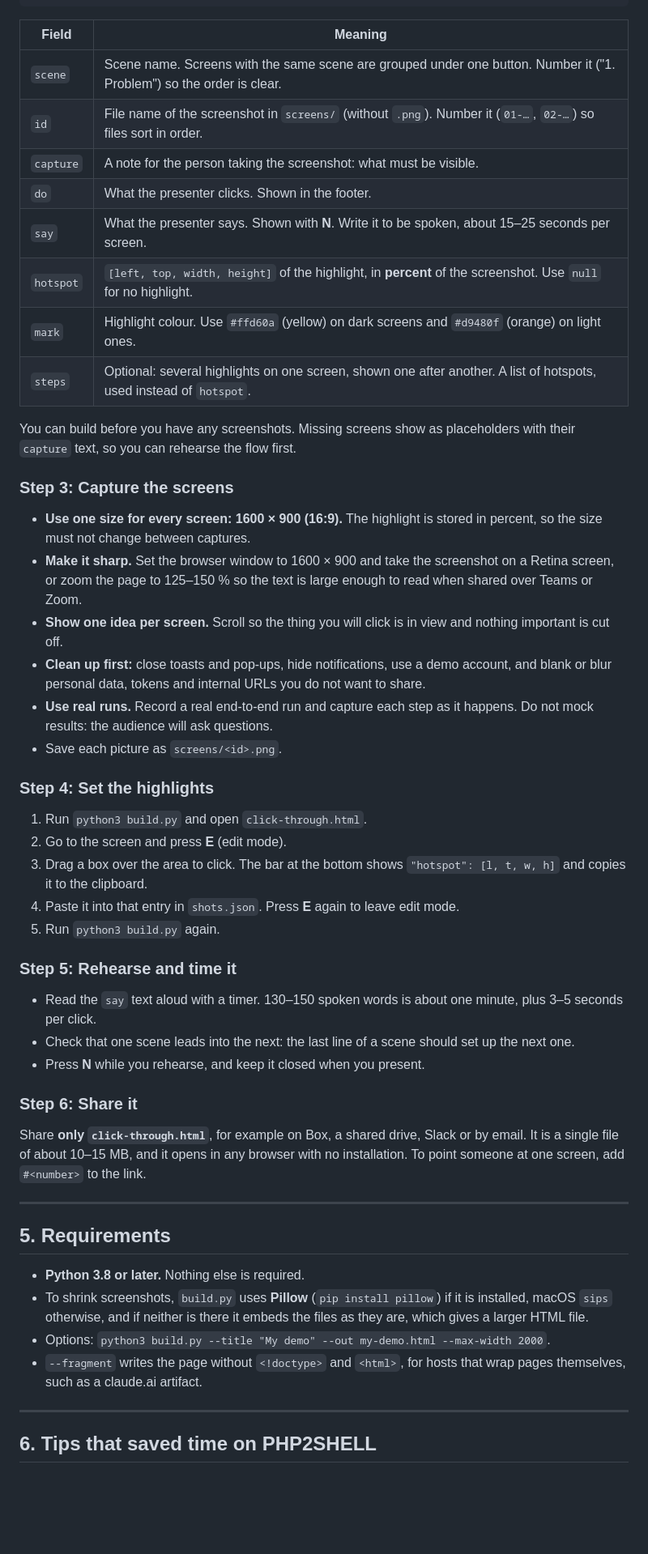
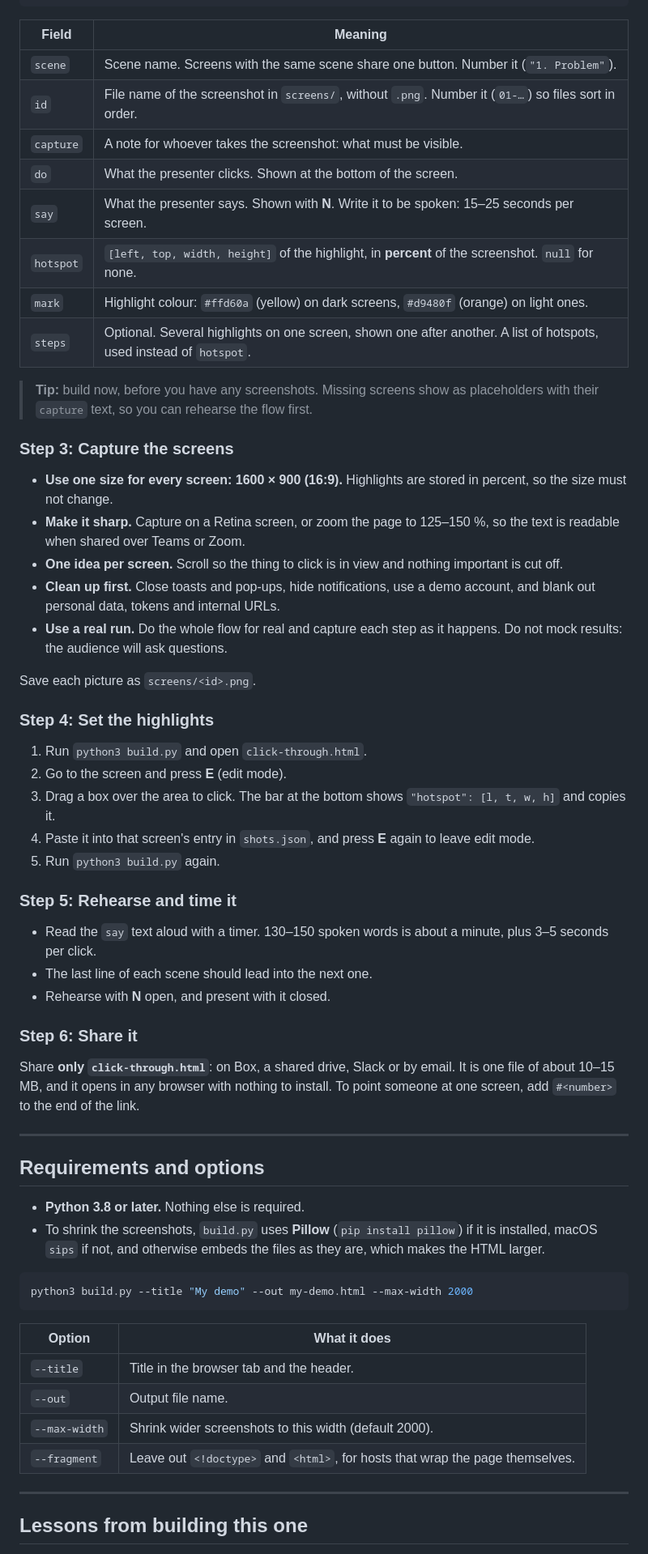
Before and after one commit to vivek99singh/php2shell-clickthrough, a Markdown page: README.md, the part around one of its changes. Shown at 81% size. Drawn GitHub-style; blank space fills up the shorter version.

Commit message:
README: clearer structure, preview image, story and build diagrams, troubleshooting

````diff
--- a/README.md
+++ b/README.md
@@ -103,54 +163,64 @@ Write the story first: what problem it solves, the 4–7 scenes, and the one thi
 
 | Field | Meaning |
 |---|---|
-| `scene` | Scene name. Screens with the same scene are grouped under one button. Number it ("1. Problem") so the order is clear. |
-| `id` | File name of the screenshot in `screens/` (without `.png`). Number it (`01-…`, `02-…`) so files sort in order. |
-| `capture` | A note for the person taking the screenshot: what must be visible. |
-| `do` | What the presenter clicks. Shown in the footer. |
-| `say` | What the presenter says. Shown with **N**. Write it to be spoken, about 15–25 seconds per screen. |
-| `hotspot` | `[left, top, width, height]` of the highlight, in **percent** of the screenshot. Use `null` for no highlight. |
-| `mark` | Highlight colour. Use `#ffd60a` (yellow) on dark screens and `#d9480f` (orange) on light ones. |
-| `steps` | Optional: several highlights on one screen, shown one after another. A list of hotspots, used instead of `hotspot`. |
+| `scene` | Scene name. Screens with the same scene share one button. Number it (`"1. Problem"`). |
+| `id` | File name of the screenshot in `screens/`, without `.png`. Number it (`01-…`) so files sort in order. |
+| `capture` | A note for whoever takes the screenshot: what must be visible. |
+| `do` | What the presenter clicks. Shown at the bottom of the screen. |
+| `say` | What the presenter says. Shown with **N**. Write it to be spoken: 15–25 seconds per screen. |
+| `hotspot` | `[left, top, width, height]` of the highlight, in **percent** of the screenshot. `null` for none. |
+| `mark` | Highlight colour: `#ffd60a` (yellow) on dark screens, `#d9480f` (orange) on light ones. |
+| `steps` | Optional. Several highlights on one screen, shown one after another. A list of hotspots, used instead of `hotspot`. |
 
-You can build before you have any screenshots. Missing screens show as placeholders with their `capture` text, so you can rehearse the flow first.
+> **Tip:** build now, before you have any screenshots. Missing screens show as placeholders with their `capture` text, so you can rehearse the flow first.
 
 ### Step 3: Capture the screens
 
-- **Use one size for every screen: 1600 × 900 (16:9).** The highlight is stored in percent, so the size must not change between captures.
-- **Make it sharp.** Set the browser window to 1600 × 900 and take the screenshot on a Retina screen, or zoom the page to 125–150 % so the text is large enough to read when shared over Teams or Zoom.
-- **Show one idea per screen.** Scroll so the thing you will click is in view and nothing important is cut off.
-- **Clean up first:** close toasts and pop-ups, hide notifications, use a demo account, and blank or blur personal data, tokens and internal URLs you do not want to share.
-- **Use real runs.** Record a real end-to-end run and capture each step as it happens. Do not mock results: the audience will ask questions.
-- Save each picture as `screens/<id>.png`.
+- **Use one size for every screen: 1600 × 900 (16:9).** Highlights are stored in percent, so the size must not change.
+- **Make it sharp.** Capture on a Retina screen, or zoom the page to 125–150 %, so the text is readable when shared over Teams or Zoom.
+- **One idea per screen.** Scroll so the thing to click is in view and nothing important is cut off.
+- **Clean up first.** Close toasts and pop-ups, hide notifications, use a demo account, and blank out personal data, tokens and internal URLs.
+- **Use a real run.** Do the whole flow for real and capture each step as it happens. Do not mock results: the audience will ask questions.
+
+Save each picture as `screens/<id>.png`.
 
 ### Step 4: Set the highlights
 
 1. Run `python3 build.py` and open `click-through.html`.
 2. Go to the screen and press **E** (edit mode).
-3. Drag a box over the area to click. The bar at the bottom shows `"hotspot": [l, t, w, h]` and copies it to the clipboard.
-4. Paste it into that entry in `shots.json`. Press **E** again to leave edit mode.
+3. Drag a box over the area to click. The bar at the bottom shows `"hotspot": [l, t, w, h]` and copies it.
+4. Paste it into that screen's entry in `shots.json`, and press **E** again to leave edit mode.
 5. Run `python3 build.py` again.
 
 ### Step 5: Rehearse and time it
 
-- Read the `say` text aloud with a timer. 130–150 spoken words is about one minute, plus 3–5 seconds per click.
-- Check that one scene leads into the next: the last line of a scene should set up the next one.
-- Press **N** while you rehearse, and keep it closed when you present.
+- Read the `say` text aloud with a timer. 130–150 spoken words is about a minute, plus 3–5 seconds per click.
+- The last line of each scene should lead into the next one.
+- Rehearse with **N** open, and present with it closed.
 
 ### Step 6: Share it
 
-Share **only `click-through.html`**, for example on Box, a shared drive, Slack or by email. It is a single file of about 10–15 MB, and it opens in any browser with no installation. To point someone at one screen, add `#<number>` to the link.
+Share **only `click-through.html`**: on Box, a shared drive, Slack or by email. It is one file of about 10–15 MB, and it opens in any browser with nothing to install. To point someone at one screen, add `#<number>` to the end of the link.
 
 ---
 
-## 5. Requirements
+## Requirements and options
 
 - **Python 3.8 or later.** Nothing else is required.
-- To shrink screenshots, `build.py` uses **Pillow** (`pip install pillow`) if it is installed, macOS `sips` otherwise, and if neither is there it embeds the files as they are, which gives a larger HTML file.
-- Options: `python3 build.py --title "My demo" --out my-demo.html --max-width 2000`.
-- `--fragment` writes the page without `<!doctype>` and `<html>`, for hosts that wrap pages themselves, such as a claude.ai artifact.
+- To shrink the screenshots, `build.py` uses **Pillow** (`pip install pillow`) if it is installed, macOS `sips` if not, and otherwise embeds the files as they are, which makes the HTML larger.
+
+```bash
+python3 build.py --title "My demo" --out my-demo.html --max-width 2000
+```
+
+| Option | What it does |
+|---|---|
+| `--title` | Title in the browser tab and the header. |
+| `--out` | Output file name. |
+| `--max-width` | Shrink wider screenshots to this width (default 2000). |
+| `--fragment` | Leave out `<!doctype>` and `<html>`, for hosts that wrap the page themselves. |
 
 ---
 
-## 6. Tips that saved time on PHP2SHELL
+## Lessons from building this one
 
````
Also changed, not shown: other parts of README.md (+121 -49 lines), docs/preview.jpg (added).
